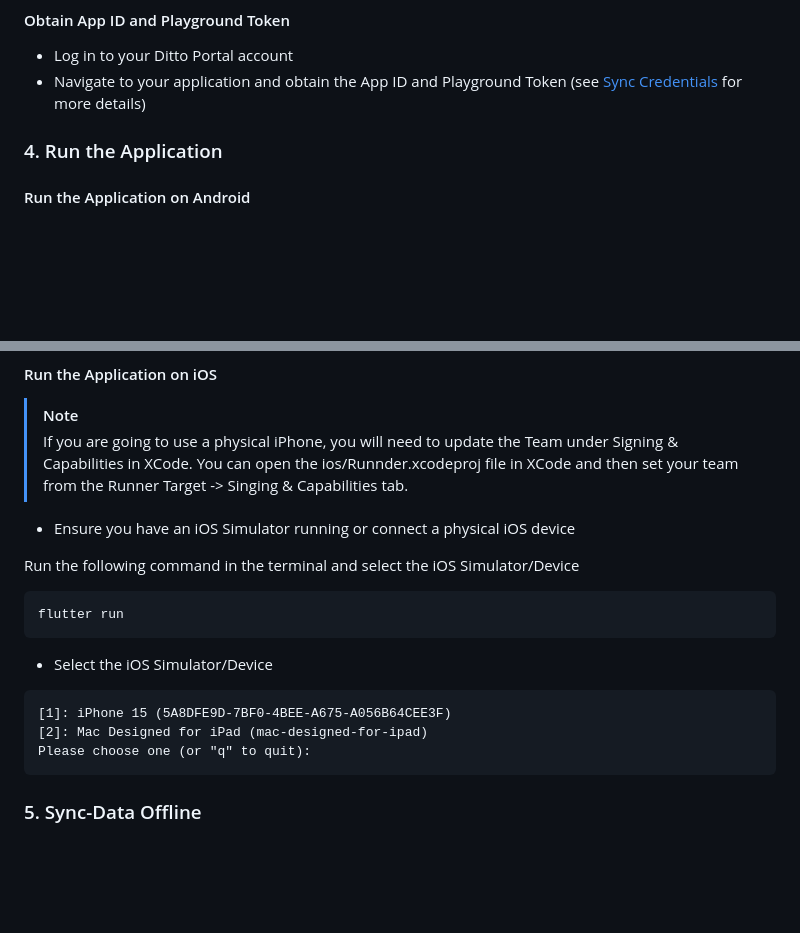
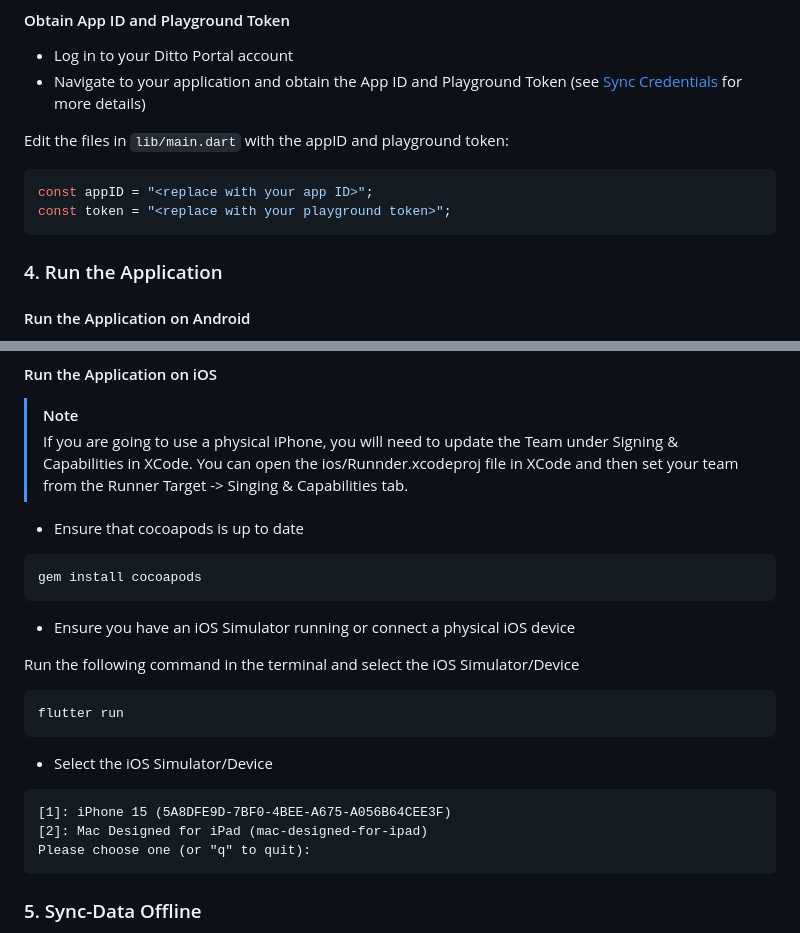
Before and after one commit to wgcma/quickstart-sample, a Markdown page: flutter_app/README.md, 2 parts joined by grey strips. Drawn GitHub-style; blank space fills up the shorter version.

Commit message:
[Flutter] Add information for iOS (#45)

````diff
--- a/flutter_app/README.md
+++ b/flutter_app/README.md
@@ -50,6 +50,14 @@ flutter pub get
 - Navigate to your application and obtain the App ID and Playground Token (see [Sync Credentials](https://docs.ditto.live/get-started/sync-credentials)
  for more details)
 
+Edit the files in `lib/main.dart` with the appID and playground token:
+
+```dart
+const appID = "<replace with your app ID>";
+const token = "<replace with your playground token>";
+```
+
+
 ### 4. Run the Application
 
 #### Run the Application on Android
@@ -76,6 +84,12 @@ Please choose one (or "q" to quit):
 > If you are going to use a physical iPhone, you will need to update the Team under Signing & Capabilities in XCode.  You can open the ios/Runnder.xcodeproj file in XCode and then set your team from the Runner Target -> Singing & Capabilities tab.
 >
 
+- Ensure that cocoapods is up to date
+
+```bash
+gem install cocoapods
+```
+
 - Ensure you have an iOS Simulator running or connect a physical iOS device
 
 Run the following command in the terminal and select the iOS Simulator/Device
@@ -90,7 +104,6 @@ flutter run
 [2]: Mac Designed for iPad (mac-designed-for-ipad)
 Please choose one (or "q" to quit):
 ```
-
 
 ### 5. Sync-Data Offline
 
````
